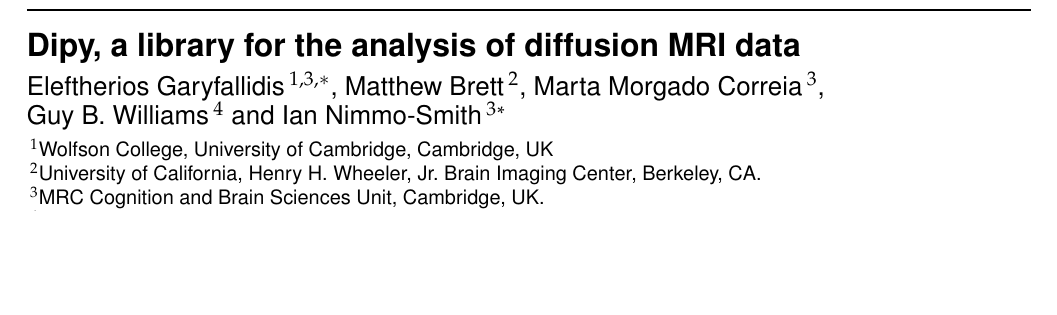
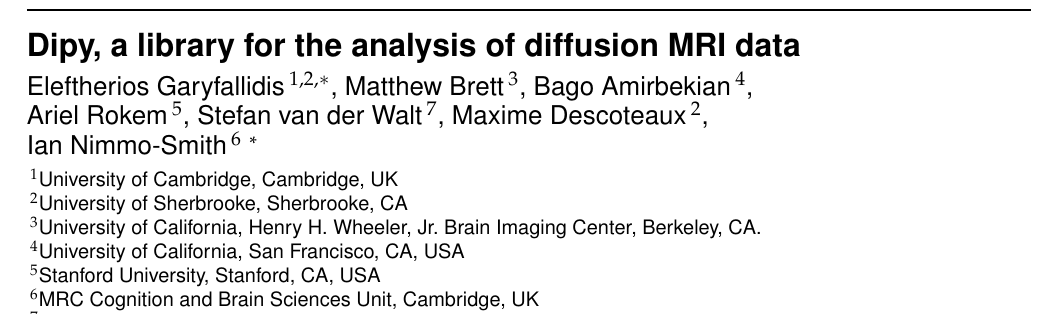
Before and after one commit to arokem/dipy_paper, a LaTeX paper (paper/dipy_paper.tex): part of page 1 of 13, cut so that both start at the same text, the shorter picture padded with empty space. Compiled offline with pdfLaTeX.

Commit message:
More cleaning up and added authors

```diff
--- a/paper/dipy_paper.tex
+++ b/paper/dipy_paper.tex
@@ -37,17 +37,18 @@
 
 \title[QuickBundles]{Dipy, a library for the analysis of diffusion MRI data}
 
-\author[Garyfallidis, Brett, Correia, Williams and
-Nimmo-Smith]{Eleftherios~Garyfallidis\,$^{1,3,*}$, Matthew~Brett\,$^{2}$,
-  Marta~Morgado~Correia\,$^{3}$, Guy~B.~Williams\,$^{4}$ and
-  Ian~Nimmo-Smith\,$^{3}$\footnote{to whom correspondence should be
-    addressed. e-mail: garyfallidis@gmail.com}}
+\author[Garyfallidis, Brett, Amirbekian, Rokem,  van der Walt, Descoteaux,
+Nimmo-Smith]{Eleftherios~Garyfallidis\,$^{1,2,*}$, Matthew~Brett\,$^{3}$,
+  Bago~Amirbekian\,$^{4}$, Ariel~Rokem\,$^{5}$, Stefan~van der Walt\,$^{7}$, Maxime~Descoteaux\,$^{2}$, Ian~Nimmo-Smith\,$^{6}$ \footnote{to whom correspondence should be addressed. e-mail: garyfallidis@gmail.com}}
 
-\address{\,$^{1}$Wolfson College, University of Cambridge, Cambridge, UK\\
-  \,$^{2}$University of California, Henry H. Wheeler, Jr. Brain Imaging Center, Berkeley, CA.\\
-  \,$^{3}$MRC Cognition and Brain Sciences Unit, Cambridge, UK.\\
-  \,$^{4}$Wolfson Brain Imaging Centre, University of Cambridge,
-  Cambridge, UK.}
+\address{\,$^{1}$University of Cambridge, Cambridge, UK\\
+  \,$^{2}$University of Sherbrooke, Sherbrooke, CA\\
+  \,$^{3}$University of California, Henry H. Wheeler, Jr. Brain Imaging Center, Berkeley, CA.\\
+  \,$^{4}$University of California, San Francisco, CA, USA\\
+  \,$^{5}$Stanford University, Stanford, CA, USA\\
+  \,$^{6}$MRC Cognition and Brain Sciences Unit, Cambridge, UK\\
+  \,$^{7}$Stellenbosch University, Stellenbosch, South Africa\\
+  }
 
 
 \history{}
```
